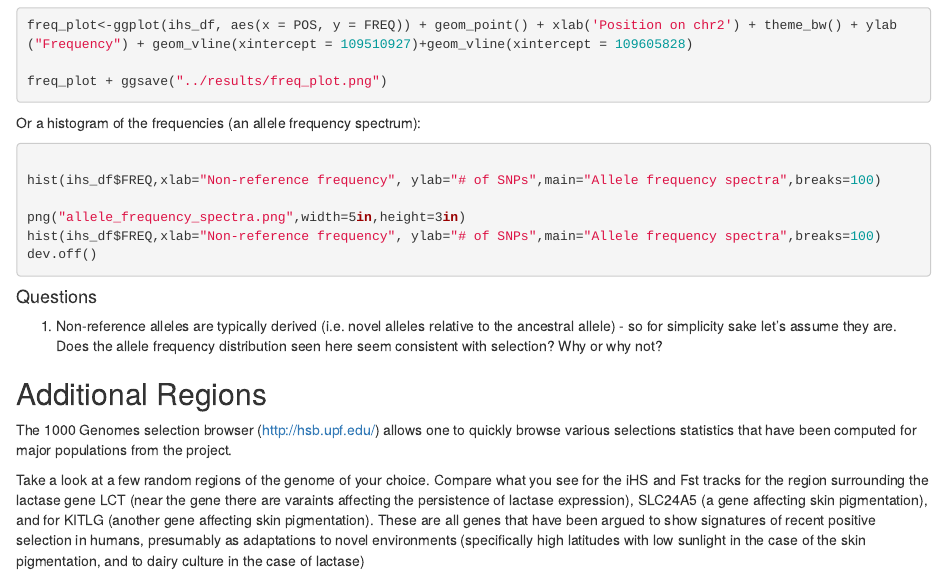
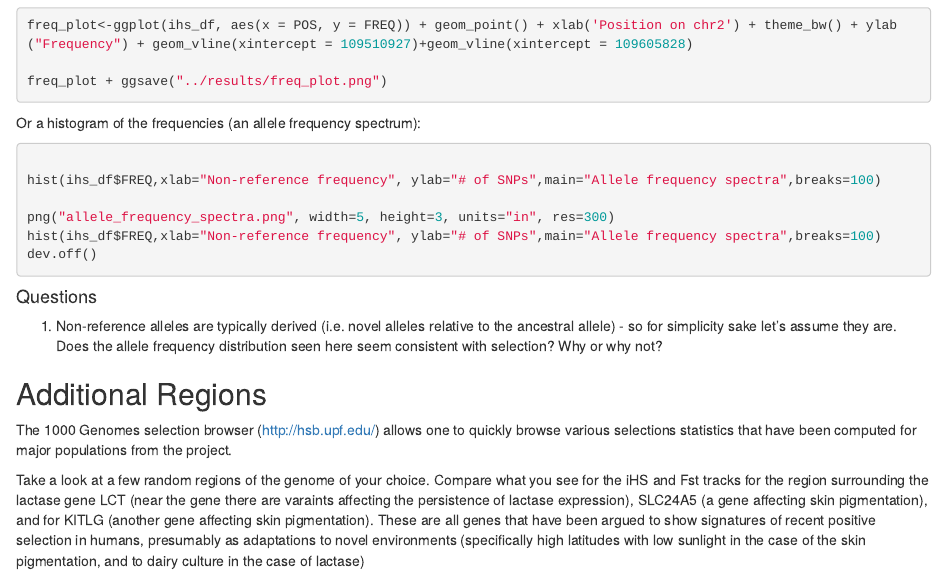
Before and after one commit to NovembreLab/1000genomes_Selection_Exercise, an R Markdown document (doc/Rmd/1000genomes_Selection_Exercise.Rmd): the page in a window 1100 px wide, from 5840 px down. Rendered offline with R 4.5, knitr and Pandoc, with nearby package versions.

Commit message:
Update 1000genomes_Selection_Exercise.Rmd
Fixed png call

````diff
--- a/doc/Rmd/1000genomes_Selection_Exercise.Rmd
+++ b/doc/Rmd/1000genomes_Selection_Exercise.Rmd
@@ -295,7 +295,7 @@ Or a histogram of the frequencies (an allele frequency spectrum):
 
 hist(ihs_df$FREQ,xlab="Non-reference frequency", ylab="# of SNPs",main="Allele frequency spectra",breaks=100)
 
-png("allele_frequency_spectra.png",width=5in,height=3in)
+png("allele_frequency_spectra.png", width=5, height=3, units="in", res=300)
 hist(ihs_df$FREQ,xlab="Non-reference frequency", ylab="# of SNPs",main="Allele frequency spectra",breaks=100)
 dev.off()
 ```
````
